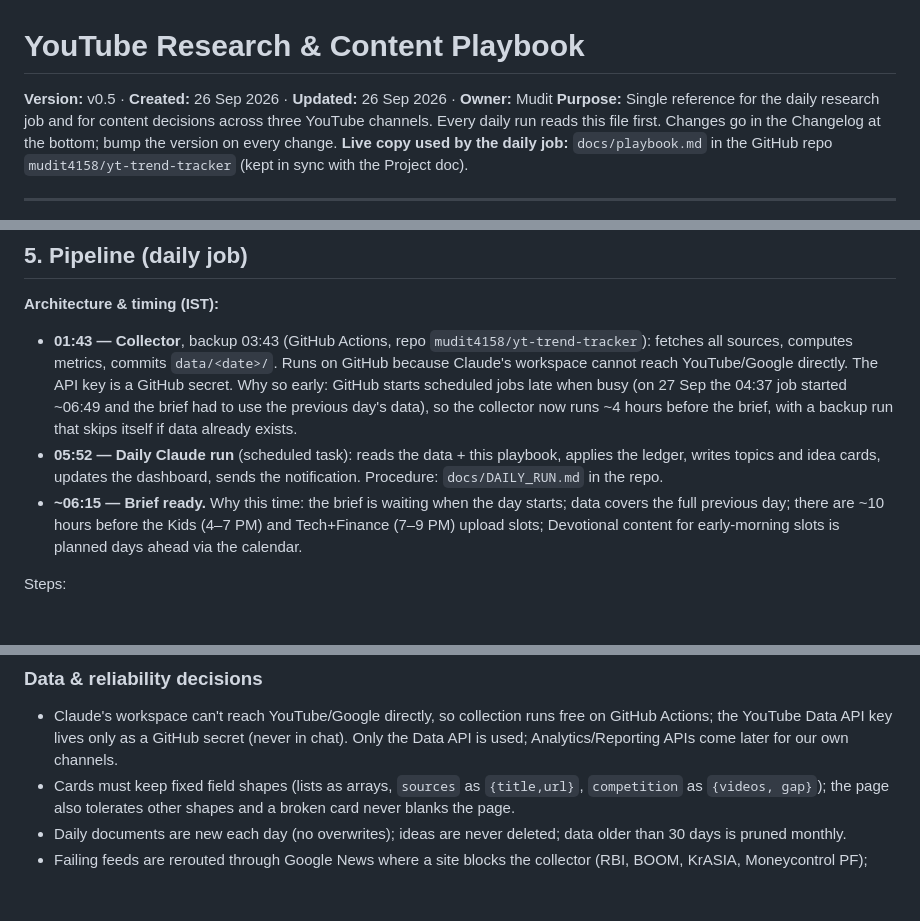
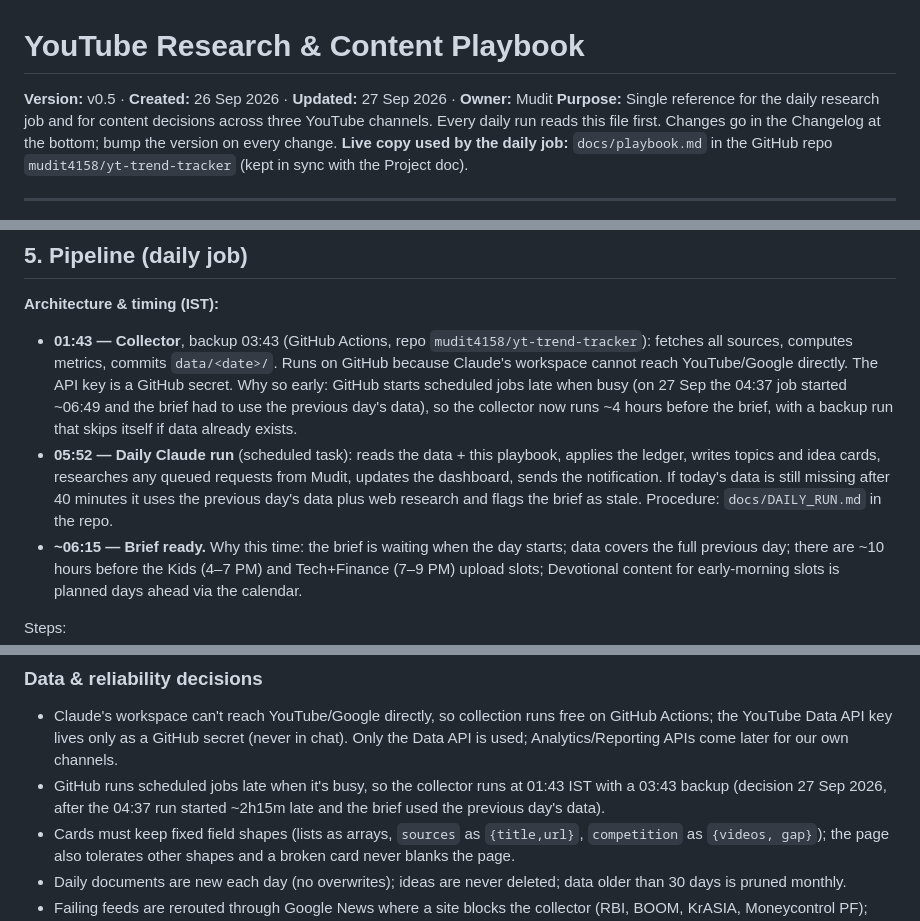
Before and after one commit to mudit4158/yt-trend-tracker, a Markdown page: docs/playbook.md, 3 parts joined by grey strips. Rendered like a GitHub page; blank space fills up the shorter version.

Commit message:
Playbook v0.5: sync with Project copy
Co-Authored-By: Claude Opus 5.5 <noreply@anthropic.com>
Claude-Session: https://claude.ai/code/session_016Df3sCfgiqS6o9MvRJBSCM

```diff
--- a/docs/playbook.md
+++ b/docs/playbook.md
@@ -1,6 +1,6 @@
 # YouTube Research & Content Playbook
 
-**Version:** v0.5 · **Created:** 26 Sep 2026 · **Updated:** 26 Sep 2026 · **Owner:** Mudit
+**Version:** v0.5 · **Created:** 26 Sep 2026 · **Updated:** 27 Sep 2026 · **Owner:** Mudit
 **Purpose:** Single reference for the daily research job and for content decisions across three YouTube channels. Every daily run reads this file first. Changes go in the Changelog at the bottom; bump the version on every change.
 **Live copy used by the daily job:** `docs/playbook.md` in the GitHub repo `mudit4158/yt-trend-tracker` (kept in sync with the Project doc).
 
@@ -95,7 +95,7 @@ Multi-day festivals (Navratri, Diwali week) get a content series planned at the
 
 **Architecture & timing (IST):**
 - **01:43 — Collector**, backup 03:43 (GitHub Actions, repo `mudit4158/yt-trend-tracker`): fetches all sources, computes metrics, commits `data/<date>/`. Runs on GitHub because Claude's workspace cannot reach YouTube/Google directly. The API key is a GitHub secret. Why so early: GitHub starts scheduled jobs late when busy (on 27 Sep the 04:37 job started ~06:49 and the brief had to use the previous day's data), so the collector now runs ~4 hours before the brief, with a backup run that skips itself if data already exists.
-- **05:52 — Daily Claude run** (scheduled task): reads the data + this playbook, applies the ledger, writes topics and idea cards, updates the dashboard, sends the notification. Procedure: `docs/DAILY_RUN.md` in the repo.
+- **05:52 — Daily Claude run** (scheduled task): reads the data + this playbook, applies the ledger, writes topics and idea cards, researches any queued requests from Mudit, updates the dashboard, sends the notification. If today's data is still missing after 40 minutes it uses the previous day's data plus web research and flags the brief as stale. Procedure: `docs/DAILY_RUN.md` in the repo.
 - **~06:15 — Brief ready.** Why this time: the brief is waiting when the day starts; data covers the full previous day; there are ~10 hours before the Kids (4–7 PM) and Tech+Finance (7–9 PM) upload slots; Devotional content for early-morning slots is planned days ahead via the calendar.
 
 Steps:
@@ -360,6 +360,7 @@ How Mudit works with the system, and the decisions behind it. The daily run and
 
 ### Data & reliability decisions
 - Claude's workspace can't reach YouTube/Google directly, so collection runs free on GitHub Actions; the YouTube Data API key lives only as a GitHub secret (never in chat). Only the Data API is used; Analytics/Reporting APIs come later for our own channels.
+- GitHub runs scheduled jobs late when it's busy, so the collector runs at 01:43 IST with a 03:43 backup (decision 27 Sep 2026, after the 04:37 run started ~2h15m late and the brief used the previous day's data).
 - Cards must keep fixed field shapes (lists as arrays, `sources` as `{title,url}`, `competition` as `{videos, gap}`); the page also tolerates other shapes and a broken card never blanks the page.
 - Daily documents are new each day (no overwrites); ideas are never deleted; data older than 30 days is pruned monthly.
 - Failing feeds are rerouted through Google News where a site blocks the collector (RBI, BOOM, KrASIA, Moneycontrol PF); Reddit is fetched in one combined request.
```
